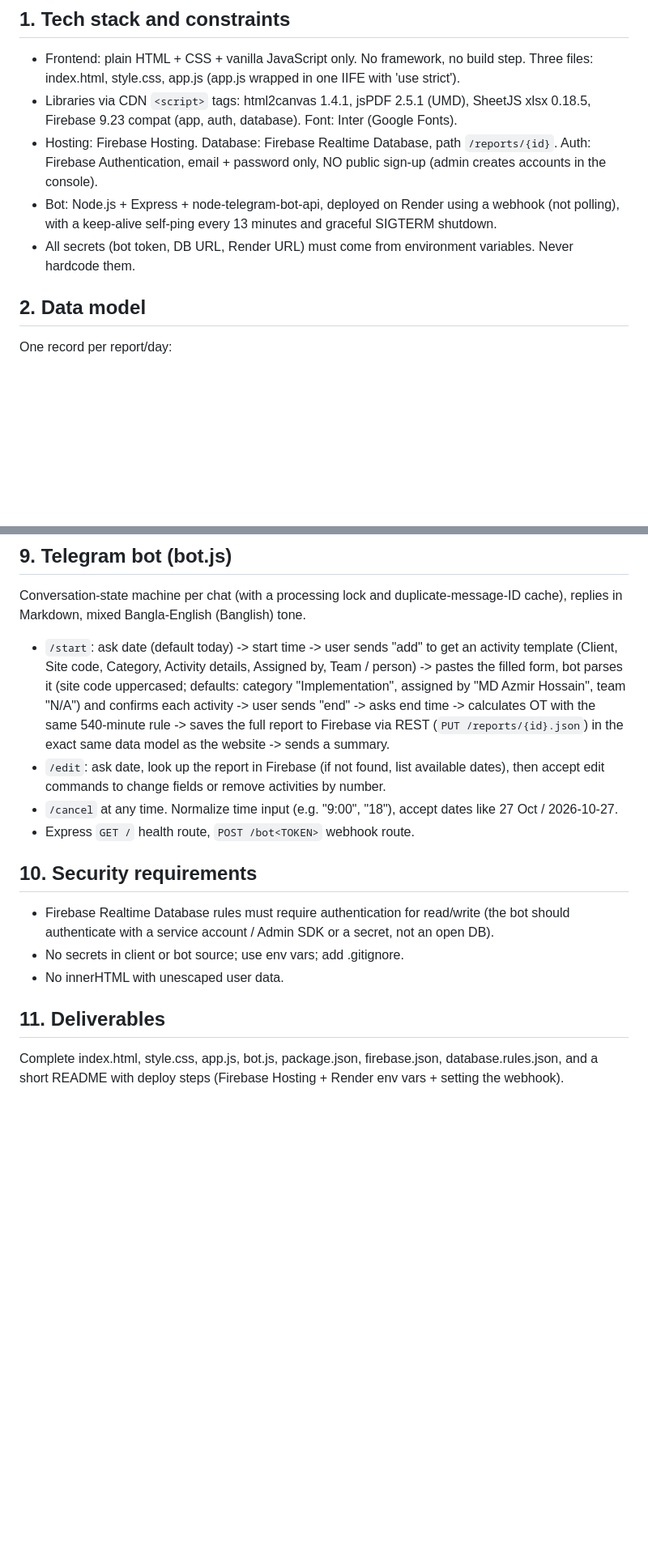
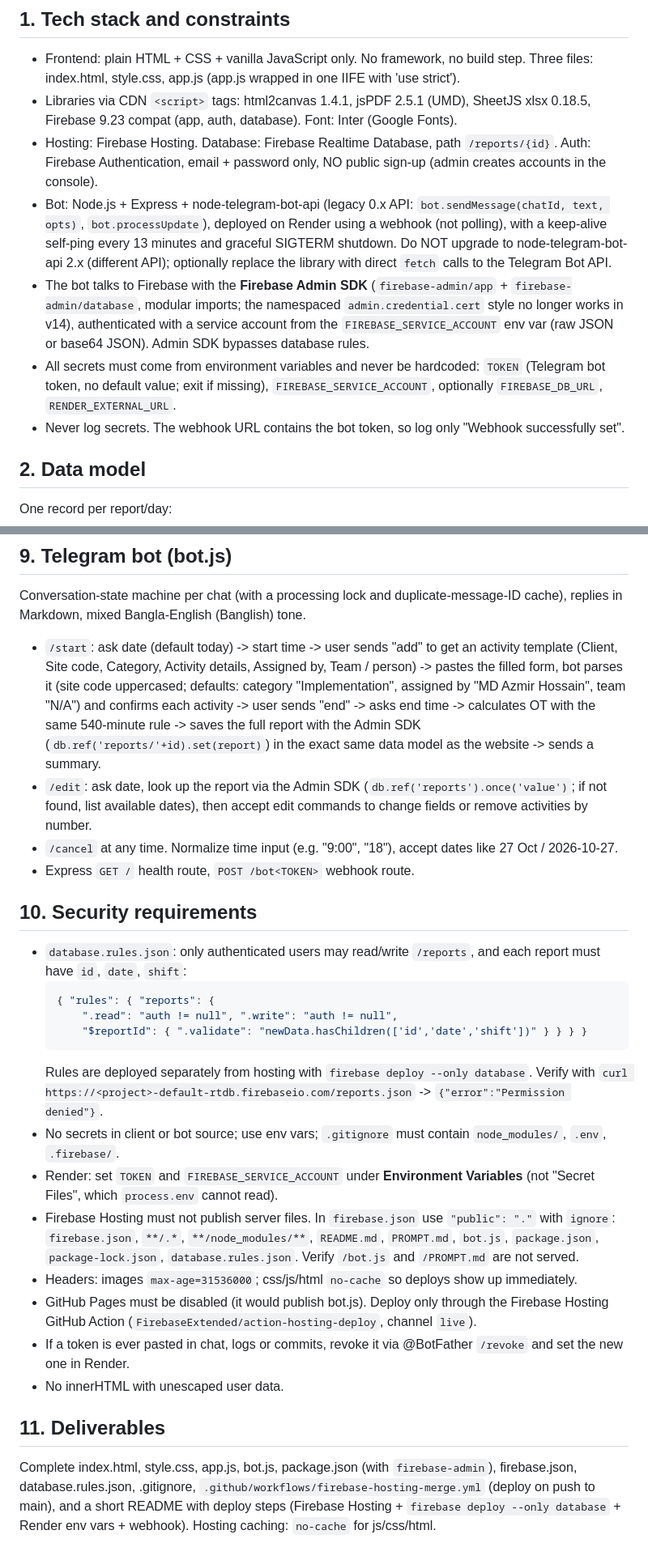
Before and after one commit to ahmedfoysal0036-sys/Report-Pro, a Markdown page: PROMPT.md, 2 parts joined by grey strips. Shown at 81% size. Drawn GitHub-style; blank space fills up the shorter version.

Commit message:
Update PROMPT.md with current architecture and security setup

````diff
--- a/PROMPT.md
+++ b/PROMPT.md
@@ -6,8 +6,10 @@ Build a mobile-first, installable-feeling web app called "Activity Tracker – D
 - Frontend: plain HTML + CSS + vanilla JavaScript only. No framework, no build step. Three files: index.html, style.css, app.js (app.js wrapped in one IIFE with 'use strict').
 - Libraries via CDN `<script>` tags: html2canvas 1.4.1, jsPDF 2.5.1 (UMD), SheetJS xlsx 0.18.5, Firebase 9.23 compat (app, auth, database). Font: Inter (Google Fonts).
 - Hosting: Firebase Hosting. Database: Firebase Realtime Database, path `/reports/{id}`. Auth: Firebase Authentication, email + password only, NO public sign-up (admin creates accounts in the console).
-- Bot: Node.js + Express + node-telegram-bot-api, deployed on Render using a webhook (not polling), with a keep-alive self-ping every 13 minutes and graceful SIGTERM shutdown.
-- All secrets (bot token, DB URL, Render URL) must come from environment variables. Never hardcode them.
+- Bot: Node.js + Express + node-telegram-bot-api (legacy 0.x API: `bot.sendMessage(chatId, text, opts)`, `bot.processUpdate`), deployed on Render using a webhook (not polling), with a keep-alive self-ping every 13 minutes and graceful SIGTERM shutdown. Do NOT upgrade to node-telegram-bot-api 2.x (different API); optionally replace the library with direct `fetch` calls to the Telegram Bot API.
+- The bot talks to Firebase with the **Firebase Admin SDK** (`firebase-admin/app` + `firebase-admin/database`, modular imports; the namespaced `admin.credential.cert` style no longer works in v14), authenticated with a service account from the `FIREBASE_SERVICE_ACCOUNT` env var (raw JSON or base64 JSON). Admin SDK bypasses database rules.
+- All secrets must come from environment variables and never be hardcoded: `TOKEN` (Telegram bot token, no default value; exit if missing), `FIREBASE_SERVICE_ACCOUNT`, optionally `FIREBASE_DB_URL`, `RENDER_EXTERNAL_URL`.
+- Never log secrets. The webhook URL contains the bot token, so log only "Webhook successfully set".
 
 ## 2. Data model
 One record per report/day:
@@ -73,15 +75,26 @@ Flexbox bars. Height = minutes / max * 170px, min-height 3px, rounded top, gradi
 
 ## 9. Telegram bot (bot.js)
 Conversation-state machine per chat (with a processing lock and duplicate-message-ID cache), replies in Markdown, mixed Bangla-English (Banglish) tone.
-- `/start`: ask date (default today) -> start time -> user sends "add" to get an activity template (Client, Site code, Category, Activity details, Assigned by, Team / person) -> pastes the filled form, bot parses it (site code uppercased; defaults: category "Implementation", assigned by "MD Azmir Hossain", team "N/A") and confirms each activity -> user sends "end" -> asks end time -> calculates OT with the same 540-minute rule -> saves the full report to Firebase via REST (`PUT /reports/{id}.json`) in the exact same data model as the website -> sends a summary.
-- `/edit`: ask date, look up the report in Firebase (if not found, list available dates), then accept edit commands to change fields or remove activities by number.
+- `/start`: ask date (default today) -> start time -> user sends "add" to get an activity template (Client, Site code, Category, Activity details, Assigned by, Team / person) -> pastes the filled form, bot parses it (site code uppercased; defaults: category "Implementation", assigned by "MD Azmir Hossain", team "N/A") and confirms each activity -> user sends "end" -> asks end time -> calculates OT with the same 540-minute rule -> saves the full report with the Admin SDK (`db.ref('reports/'+id).set(report)`) in the exact same data model as the website -> sends a summary.
+- `/edit`: ask date, look up the report via the Admin SDK (`db.ref('reports').once('value')`; if not found, list available dates), then accept edit commands to change fields or remove activities by number.
 - `/cancel` at any time. Normalize time input (e.g. "9:00", "18"), accept dates like 27 Oct / 2026-10-27.
 - Express `GET /` health route, `POST /bot<TOKEN>` webhook route.
 
 ## 10. Security requirements
-- Firebase Realtime Database rules must require authentication for read/write (the bot should authenticate with a service account / Admin SDK or a secret, not an open DB).
-- No secrets in client or bot source; use env vars; add .gitignore.
+- `database.rules.json`: only authenticated users may read/write `/reports`, and each report must have `id`, `date`, `shift`:
+  ```json
+  { "rules": { "reports": {
+      ".read": "auth != null", ".write": "auth != null",
+      "$reportId": { ".validate": "newData.hasChildren(['id','date','shift'])" } } } }
+  ```
+  Rules are deployed separately from hosting with `firebase deploy --only database`. Verify with `curl https://<project>-default-rtdb.firebaseio.com/reports.json` -> `{"error":"Permission denied"}`.
+- No secrets in client or bot source; use env vars; `.gitignore` must contain `node_modules/`, `.env`, `.firebase/`.
+- Render: set `TOKEN` and `FIREBASE_SERVICE_ACCOUNT` under **Environment Variables** (not "Secret Files", which `process.env` cannot read).
+- Firebase Hosting must not publish server files. In `firebase.json` use `"public": "."` with `ignore`: `firebase.json`, `**/.*`, `**/node_modules/**`, `README.md`, `PROMPT.md`, `bot.js`, `package.json`, `package-lock.json`, `database.rules.json`. Verify `/bot.js` and `/PROMPT.md` are not served.
+- Headers: images `max-age=31536000`; css/js/html `no-cache` so deploys show up immediately.
+- GitHub Pages must be disabled (it would publish bot.js). Deploy only through the Firebase Hosting GitHub Action (`FirebaseExtended/action-hosting-deploy`, channel `live`).
+- If a token is ever pasted in chat, logs or commits, revoke it via @BotFather `/revoke` and set the new one in Render.
 - No innerHTML with unescaped user data.
 
 ## 11. Deliverables
-Complete index.html, style.css, app.js, bot.js, package.json, firebase.json, database.rules.json, and a short README with deploy steps (Firebase Hosting + Render env vars + setting the webhook).
+Complete index.html, style.css, app.js, bot.js, package.json (with `firebase-admin`), firebase.json, database.rules.json, .gitignore, `.github/workflows/firebase-hosting-merge.yml` (deploy on push to main), and a short README with deploy steps (Firebase Hosting + `firebase deploy --only database` + Render env vars + webhook). Hosting caching: `no-cache` for js/css/html.
````
